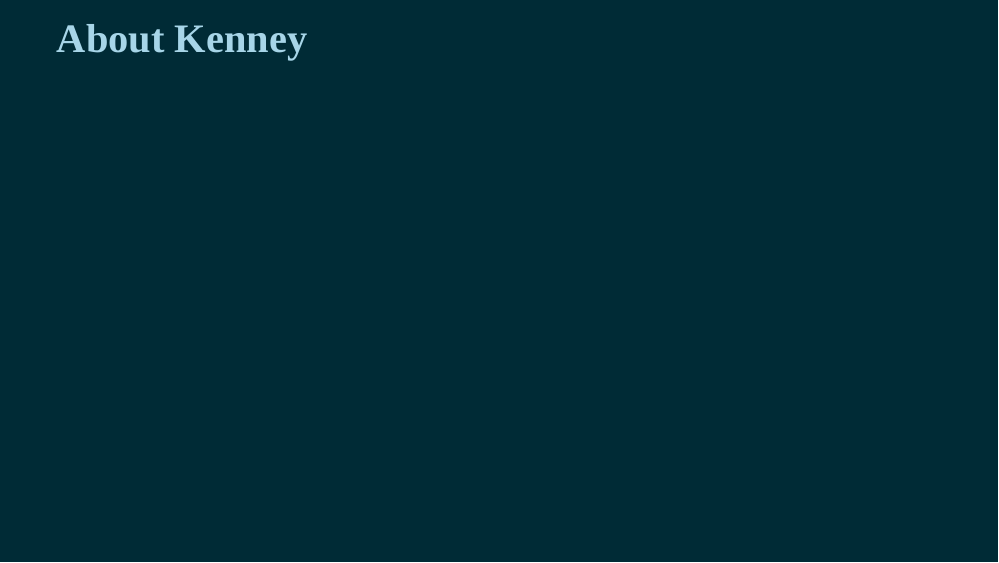
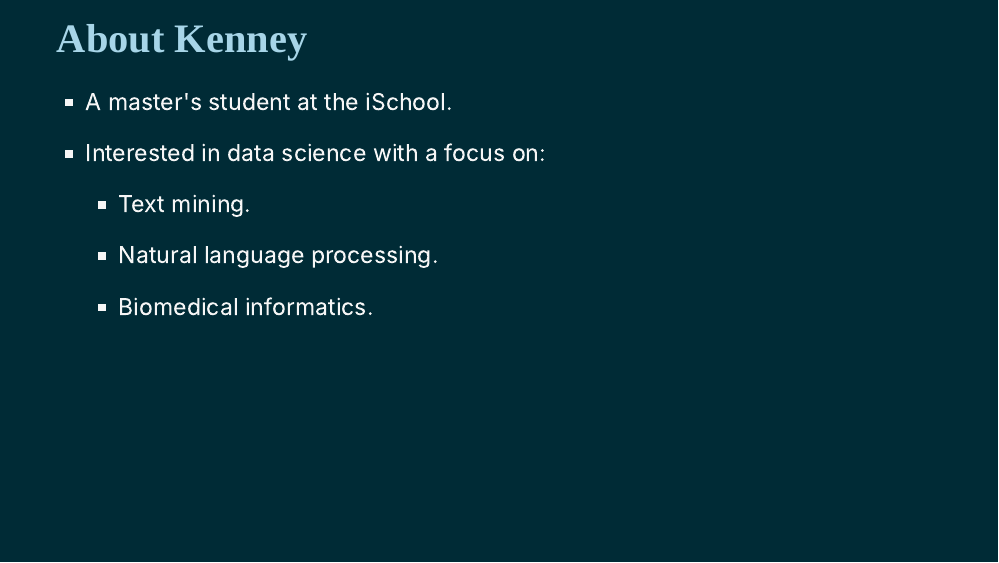
Before and after one commit to uiuc-ischool-20221-jseo1005-1/slides, an R Markdown document (week1-01-welcome/week1-01-welcome.Rmd): page 5 of 26. Rendered offline with R 4.5, knitr and Pandoc, with nearby package versions; the slides are laid out offline by our stand-in for remark.js, each with all of its steps uncovered, in fonts that may differ from those the slides ask for, and without slide numbers, shadows or browser add-ons.

Commit message:
Added Kenney's info

```diff
--- a/week1-01-welcome/week1-01-welcome.Rmd
+++ b/week1-01-welcome/week1-01-welcome.Rmd
@@ -52,6 +52,18 @@ library(emo)
 ---
 
 ## About Kenney
+
+.pull-left-wide[
+- A master's student at the iSchool.
+
+- Interested in data science with a focus on:
+
+  - Text mining.
+
+  - Natural language processing.
+
+  - Biomedical informatics.
+]
 
 
 ---
```
